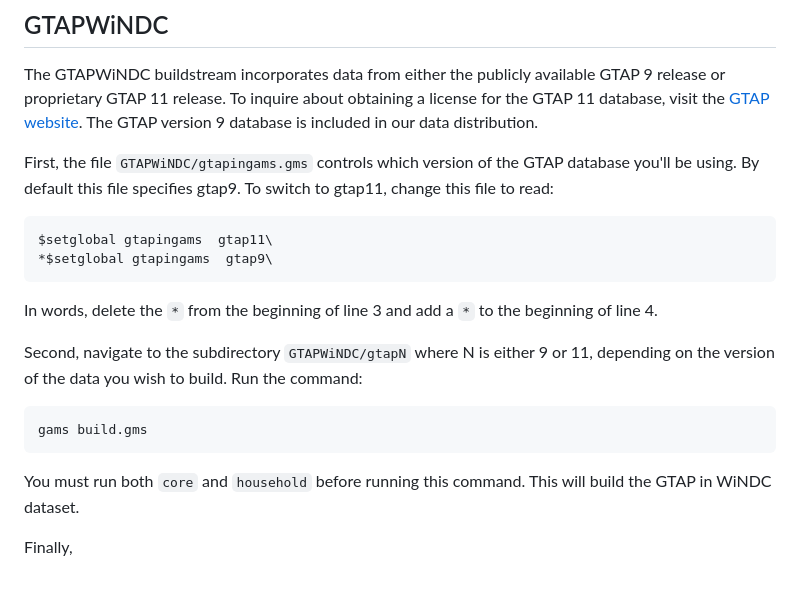
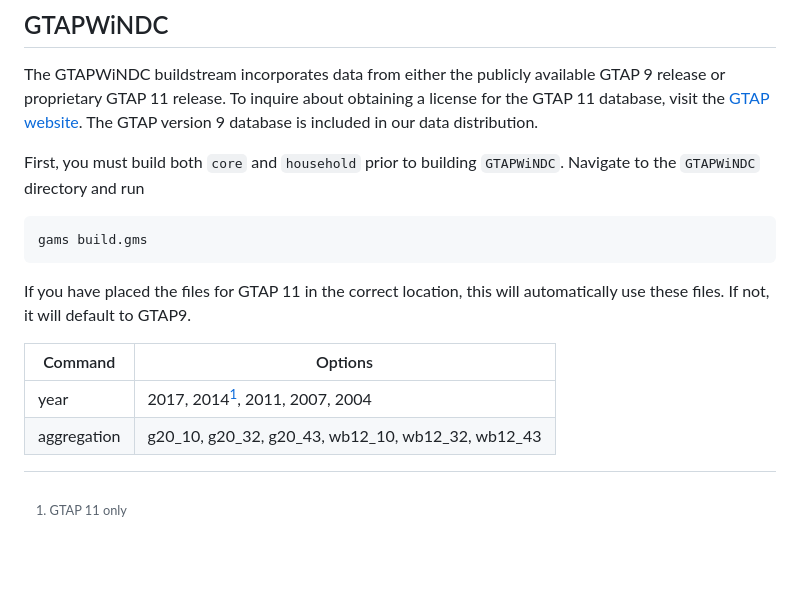
Before and after one commit to uw-windc/windc_build, a Markdown page: README.md, the part around the change. Drawn GitHub-style; blank space fills up the shorter version.

````diff
--- a/README.md
+++ b/README.md
@@ -131,18 +131,15 @@ In addition to the routines to generate the datasets, the directory `bluenote` h
 ## GTAPWiNDC
 The GTAPWiNDC buildstream incorporates data from either the publicly available GTAP 9 release or proprietary GTAP 11 release. To inquire about obtaining a license for the GTAP 11 database, visit the [GTAP website](https://www.gtap.agecon.purdue.edu/databases/v11/). The GTAP version 9 database is included in our data distribution.
 
-First, the file `GTAPWiNDC/gtapingams.gms` controls which version of the GTAP database you'll be using. By default this file specifies gtap9. To switch to gtap11, change this file to read:
-
-```
-$setglobal gtapingams  gtap11\
-*$setglobal gtapingams  gtap9\
-```
-In words, delete the `*` from the beginning of line 3 and add a `*` to the beginning of line 4.
-
-Second, navigate to the subdirectory `GTAPWiNDC/gtapN` where N is either 9 or 11, depending on the version of the data you wish to build. Run the command:
+First, you must build both `core` and `household` prior to building `GTAPWiNDC`. Navigate to the `GTAPWiNDC` directory and run
 
     gams build.gms
 
-You must run both `core` and `household` before running this command. This will build the GTAP in WiNDC dataset.
+If you have placed the files for GTAP 11 in the correct location, this will automatically use these files. If not, it will default to GTAP9.
 
-Finally,
+|Command| Options |
+|---|---|
+|year | <span style="color:blue">2017, 2014</span>[^GTAP11], 2011, 2007, 2004|
+|aggregation| g20_10,  g20_32,  g20_43, wb12_10, wb12_32, wb12_43
+
+[^GTAP11]:GTAP 11 only
````
